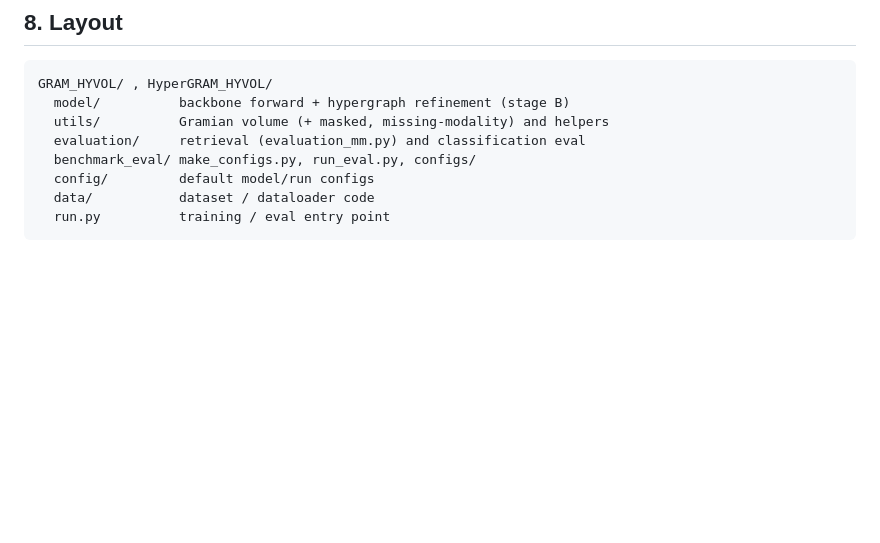
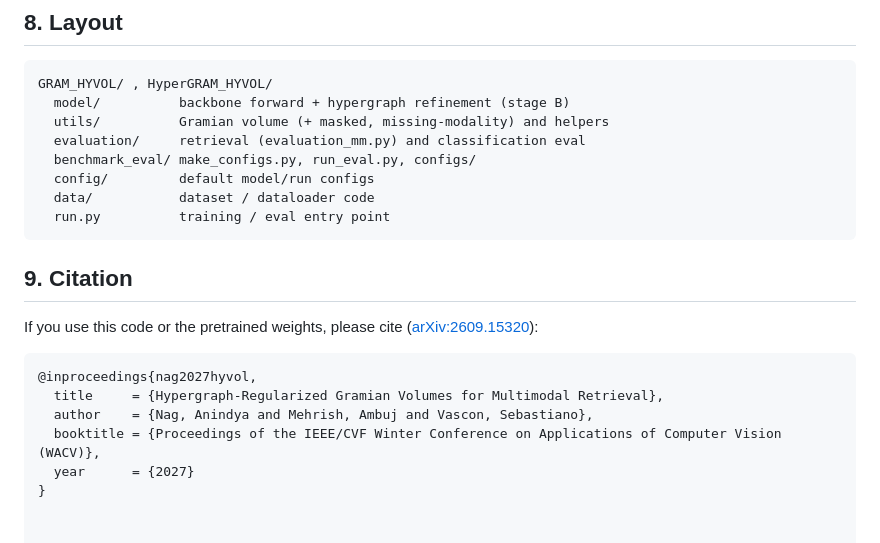
Before and after one commit to CVML-CFU/HyVol, a Markdown page: README.md, the part around the change. GitHub-like rendering; blank space fills up the shorter version.

Commit message:
Add citation section to README
Added citation section for referencing the code and pretrained weights.

````diff
--- a/README.md
+++ b/README.md
@@ -152,3 +152,15 @@ GRAM_HYVOL/ , HyperGRAM_HYVOL/
   data/           dataset / dataloader code
   run.py          training / eval entry point
 ```
+## 9. Citation
+
+If you use this code or the pretrained weights, please cite
+([arXiv:2609.15320](https://arxiv.org/abs/2609.15320)):
+
+```bibtex
+@inproceedings{nag2027hyvol,
+  title     = {Hypergraph-Regularized Gramian Volumes for Multimodal Retrieval},
+  author    = {Nag, Anindya and Mehrish, Ambuj and Vascon, Sebastiano},
+  booktitle = {Proceedings of the IEEE/CVF Winter Conference on Applications of Computer Vision (WACV)},
+  year      = {2027}
+}
````
